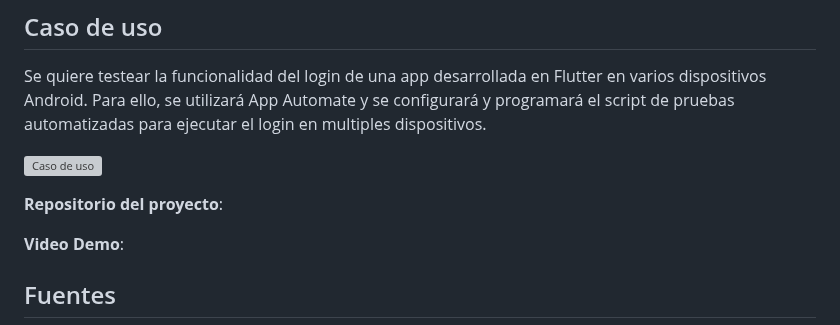
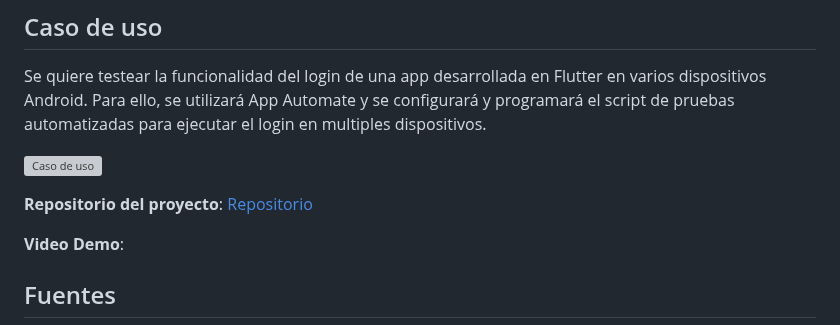
Before and after one commit to ulima-arqui242/arqui242-grupo6, a Markdown page: 0/0.1/0.1.md, the part around the change. GitHub-like rendering; grey boxes are pictures that could not be loaded.

```diff
--- a/0/0.1/0.1.md
+++ b/0/0.1/0.1.md
@@ -209,7 +209,7 @@ Se quiere testear la funcionalidad del login de una app desarrollada en Flutter
 
 ![Caso de uso](caso_de_uso.png)
 
-**Repositorio del proyecto**:
+**Repositorio del proyecto**: [Repositorio](demo)
 
 **Video Demo**:
 
```
